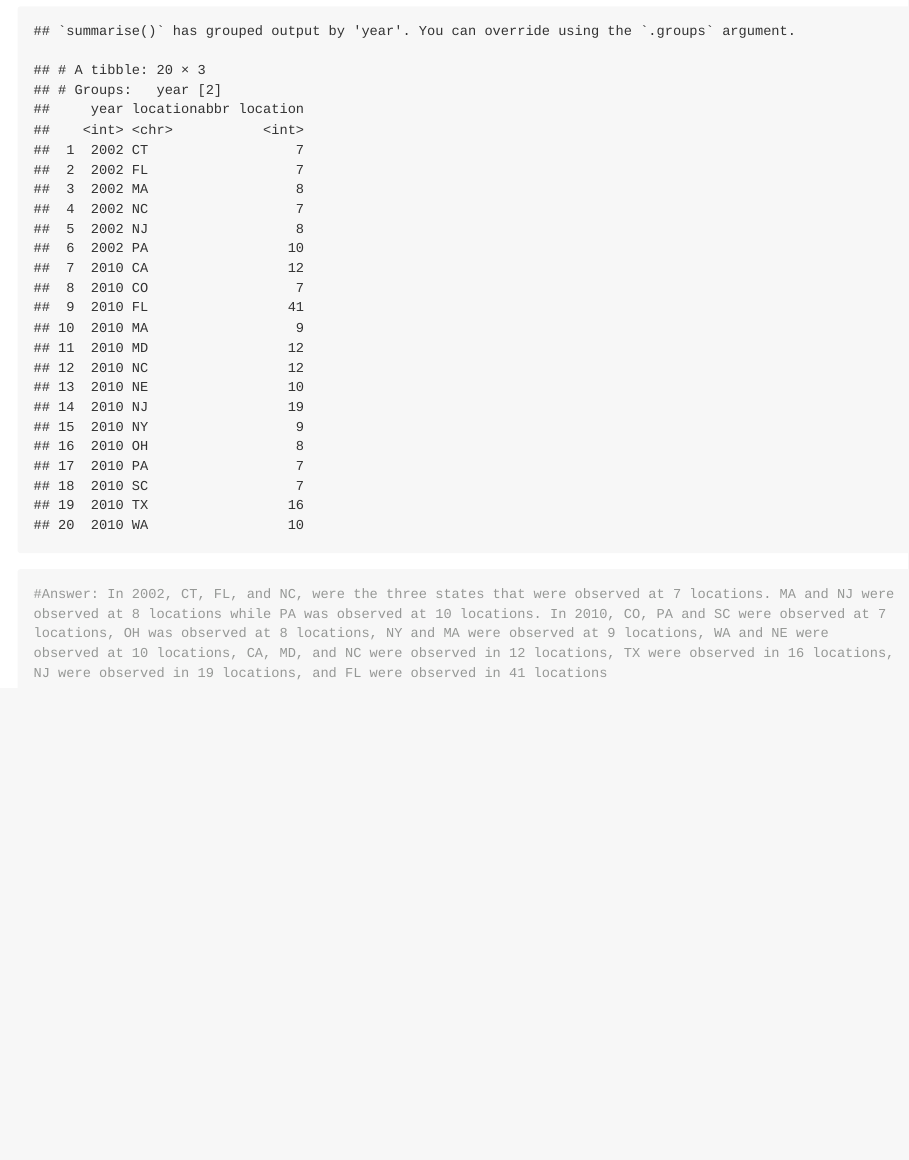
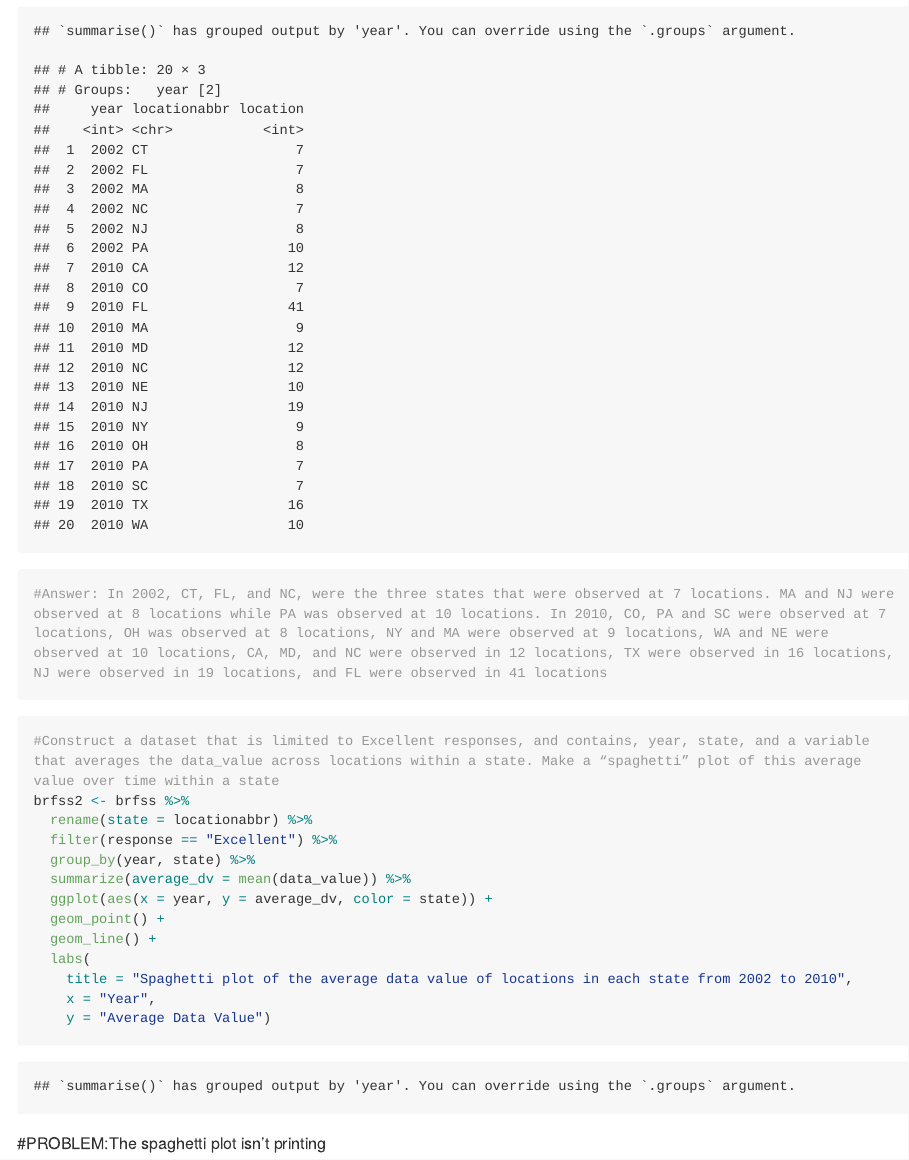
Before and after one commit to jfordjuoh/P8105_HW3_jf3354, an R Markdown document (JF_HW3.Rmd): the page in a window 1100 px wide, from 5470 px down. The pictures show the output file JF_HW3.md that the author committed with the source, drawn offline in the style of GitHub; long lines of code are wrapped.

Commit message:
Another part of Q2 is complete.
#PROBLEM2:The spaghetti plot isn’t printing

````diff
--- a/JF_HW3.Rmd
+++ b/JF_HW3.Rmd
@@ -113,5 +113,21 @@ brfss %>%
   filter(location >= 7)
 
 #Answer: In 2002, CT, FL, and NC, were the three states that were observed at 7 locations. MA and NJ were observed at 8 locations while PA was observed at 10 locations. In 2010, CO, PA and SC were observed at 7 locations, OH was observed at 8 locations, NY and MA were observed at 9 locations, WA and NE were observed at 10 locations, CA, MD, and NC were observed in 12 locations, TX were observed in 16 locations, NJ were observed in 19 locations, and FL were observed in 41 locations
+```
 
+```{r}
+#Construct a dataset that is limited to Excellent responses, and contains, year, state, and a variable that averages the data_value across locations within a state. Make a “spaghetti” plot of this average value over time within a state
+brfss2 <- brfss %>%
+  rename(state = locationabbr) %>%
+  filter(response == "Excellent") %>%
+  group_by(year, state) %>%
+  summarize(average_dv = mean(data_value)) %>%
+  ggplot(aes(x = year, y = average_dv, color = state)) +
+  geom_point() +
+  geom_line() +
+  labs(
+    title = "Spaghetti plot of the average data value of locations in each state from 2002 to 2010",
+    x = "Year",
+    y = "Average Data Value")
 ```
+#PROBLEM:The spaghetti plot isn't printing
````
Also changed, not shown: JF_HW3.md.
